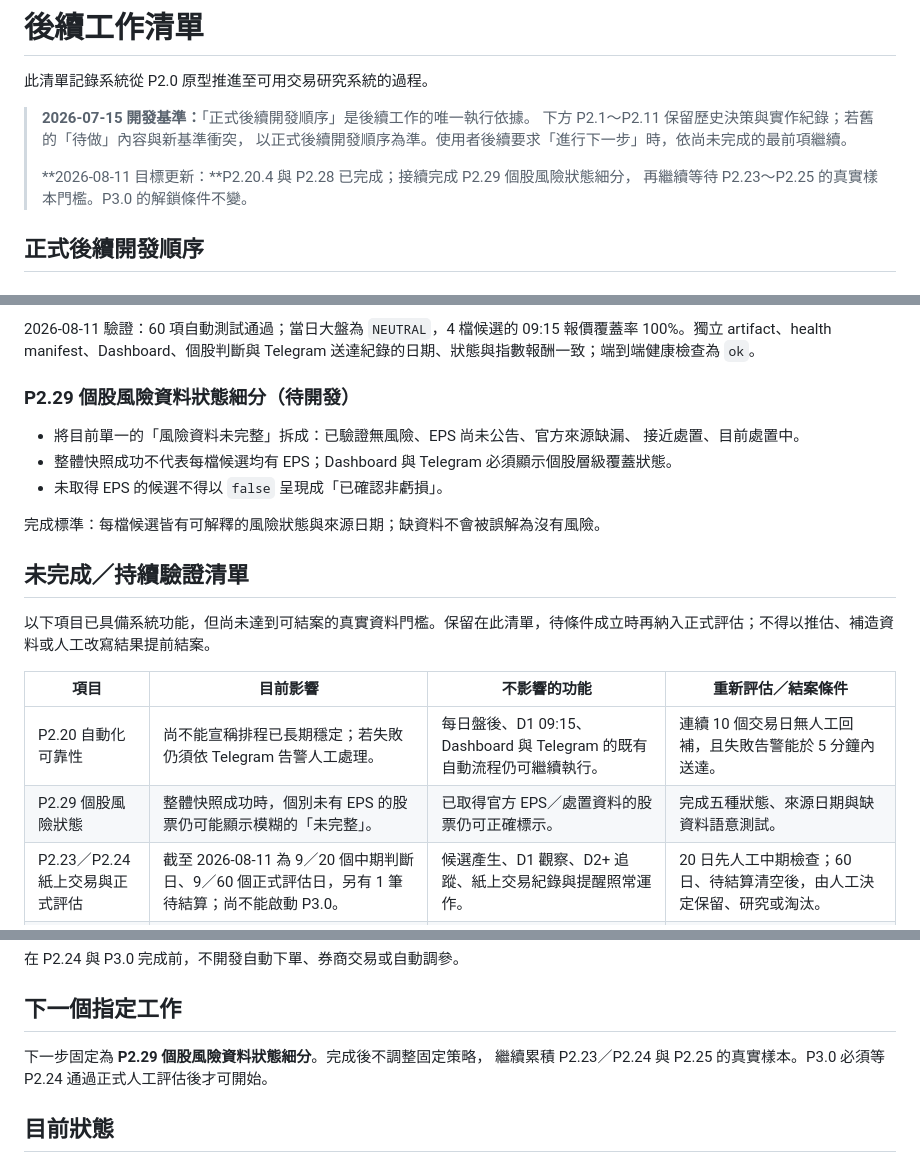
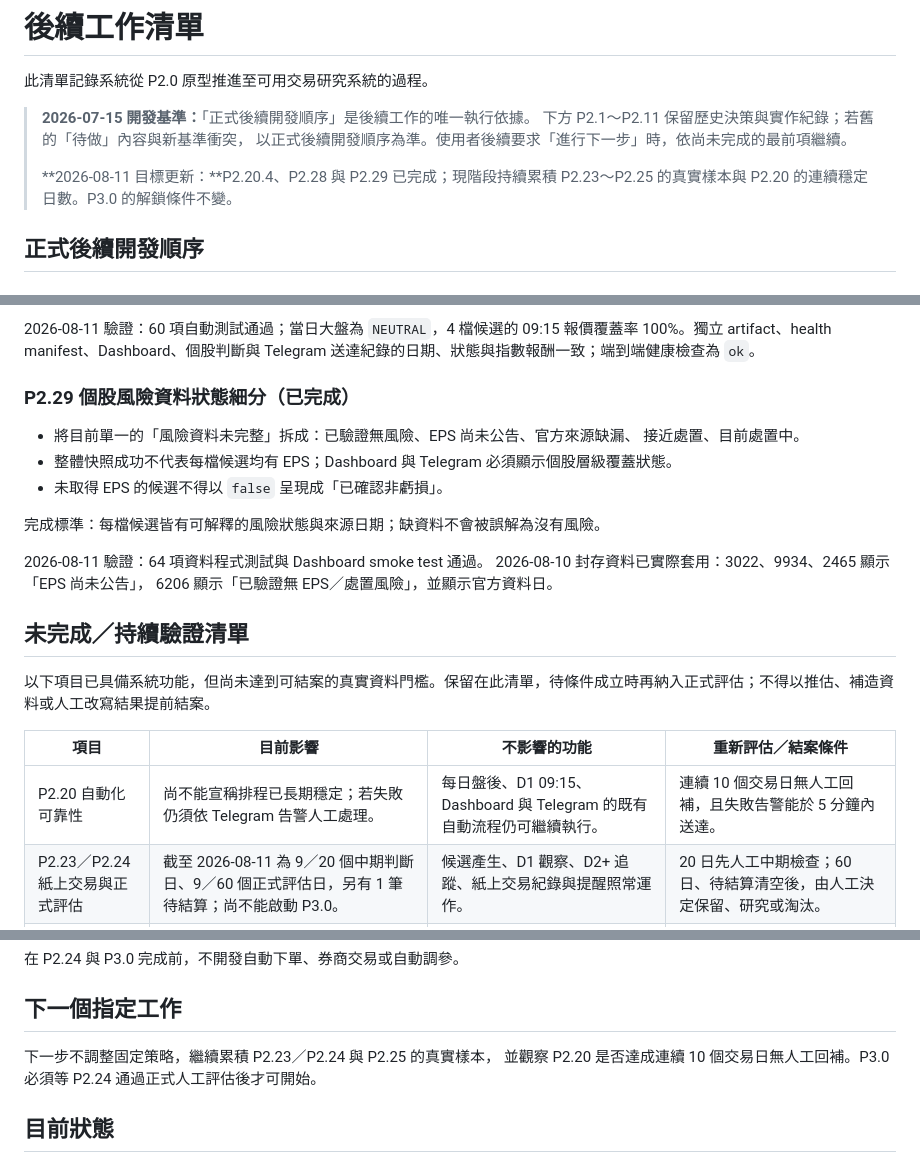
Before and after one commit to bedstv/tw-limitup-trading-playbook, a Markdown page: references/roadmap_next_steps.md, 3 parts joined by grey strips. GitHub-like rendering.

```diff
--- a/references/roadmap_next_steps.md
+++ b/references/roadmap_next_steps.md
@@ -6,8 +6,8 @@
 > 下方 P2.1～P2.11 保留歷史決策與實作紀錄；若舊的「待做」內容與新基準衝突，
 > 以正式後續開發順序為準。使用者後續要求「進行下一步」時，依尚未完成的最前項繼續。
 >
-> **2026-08-11 目標更新：**P2.20.4 與 P2.28 已完成；接續完成 P2.29 個股風險狀態細分，
-> 再繼續等待 P2.23～P2.25 的真實樣本門檻。P3.0 的解鎖條件不變。
+> **2026-08-11 目標更新：**P2.20.4、P2.28 與 P2.29 已完成；現階段持續累積
+> P2.23～P2.25 的真實樣本與 P2.20 的連續穩定日數。P3.0 的解鎖條件不變。
 
 ## 正式後續開發順序
 
@@ -113,7 +113,7 @@
 09:15 報價覆蓋率 100%。獨立 artifact、health manifest、Dashboard、個股判斷與
 Telegram 送達紀錄的日期、狀態與指數報酬一致；端到端健康檢查為 `ok`。
 
-### P2.29 個股風險資料狀態細分（待開發）
+### P2.29 個股風險資料狀態細分（已完成）
 
 - 將目前單一的「風險資料未完整」拆成：已驗證無風險、EPS 尚未公告、官方來源缺漏、
   接近處置、目前處置中。
@@ -122,6 +122,10 @@ Telegram 送達紀錄的日期、狀態與指數報酬一致；端到端健康
 
 完成標準：每檔候選皆有可解釋的風險狀態與來源日期；缺資料不會被誤解為沒有風險。
 
+2026-08-11 驗證：64 項資料程式測試與 Dashboard smoke test 通過。
+2026-08-10 封存資料已實際套用：3022、9934、2465 顯示「EPS 尚未公告」，
+6206 顯示「已驗證無 EPS／處置風險」，並顯示官方資料日。
+
 ## 未完成／持續驗證清單
 
 以下項目已具備系統功能，但尚未達到可結案的真實資料門檻。保留在此清單，待條件成立時再納入正式評估；不得以推估、補造資料或人工改寫結果提前結案。
@@ -129,7 +133,6 @@ Telegram 送達紀錄的日期、狀態與指數報酬一致；端到端健康
 | 項目 | 目前影響 | 不影響的功能 | 重新評估／結案條件 |
 |---|---|---|---|
 | P2.20 自動化可靠性 | 尚不能宣稱排程已長期穩定；若失敗仍須依 Telegram 告警人工處理。 | 每日盤後、D1 09:15、Dashboard 與 Telegram 的既有自動流程仍可繼續執行。 | 連續 10 個交易日無人工回補，且失敗告警能於 5 分鐘內送達。 |
-| P2.29 個股風險狀態 | 整體快照成功時，個別未有 EPS 的股票仍可能顯示模糊的「未完整」。 | 已取得官方 EPS／處置資料的股票仍可正確標示。 | 完成五種狀態、來源日期與缺資料語意測試。 |
 | P2.23／P2.24 紙上交易與正式評估 | 截至 2026-08-11 為 9／20 個中期判斷日、9／60 個正式評估日，另有 1 筆待結算；尚不能啟動 P3.0。 | 候選產生、D1 觀察、D2+ 追蹤、紙上交易紀錄與提醒照常運作。 | 20 日先人工中期檢查；60 日、待結算清空後，由人工決定保留、研究或淘汰。 |
 | P2.25 歷史分鐘線回測 | 截至 2026-08-11 僅 7／60 個完整 D1 分鐘資料日；不能以日線結果替代分鐘線結論。 | forward paper trading、09:15 即時判斷、日線回測與 Dashboard 仍可繼續。 | 取得至少 60 個完整 D1 分鐘資料日，確認資料授權、來源覆蓋與進出場順序後重跑回測。 |
 
@@ -153,8 +156,9 @@ Telegram 送達紀錄的日期、狀態與指數報酬一致；端到端健康
 
 ## 下一個指定工作
 
-下一步固定為 **P2.29 個股風險資料狀態細分**。完成後不調整固定策略，
-繼續累積 P2.23／P2.24 與 P2.25 的真實樣本。P3.0 必須等 P2.24 通過正式人工評估後才可開始。
+下一步不調整固定策略，繼續累積 P2.23／P2.24 與 P2.25 的真實樣本，
+並觀察 P2.20 是否達成連續 10 個交易日無人工回補。P3.0 必須等 P2.24
+通過正式人工評估後才可開始。
 
 ## 目前狀態
 
```
Also changed, not shown: references/p229_stock_risk_status.md (added, +18 -0 lines).
